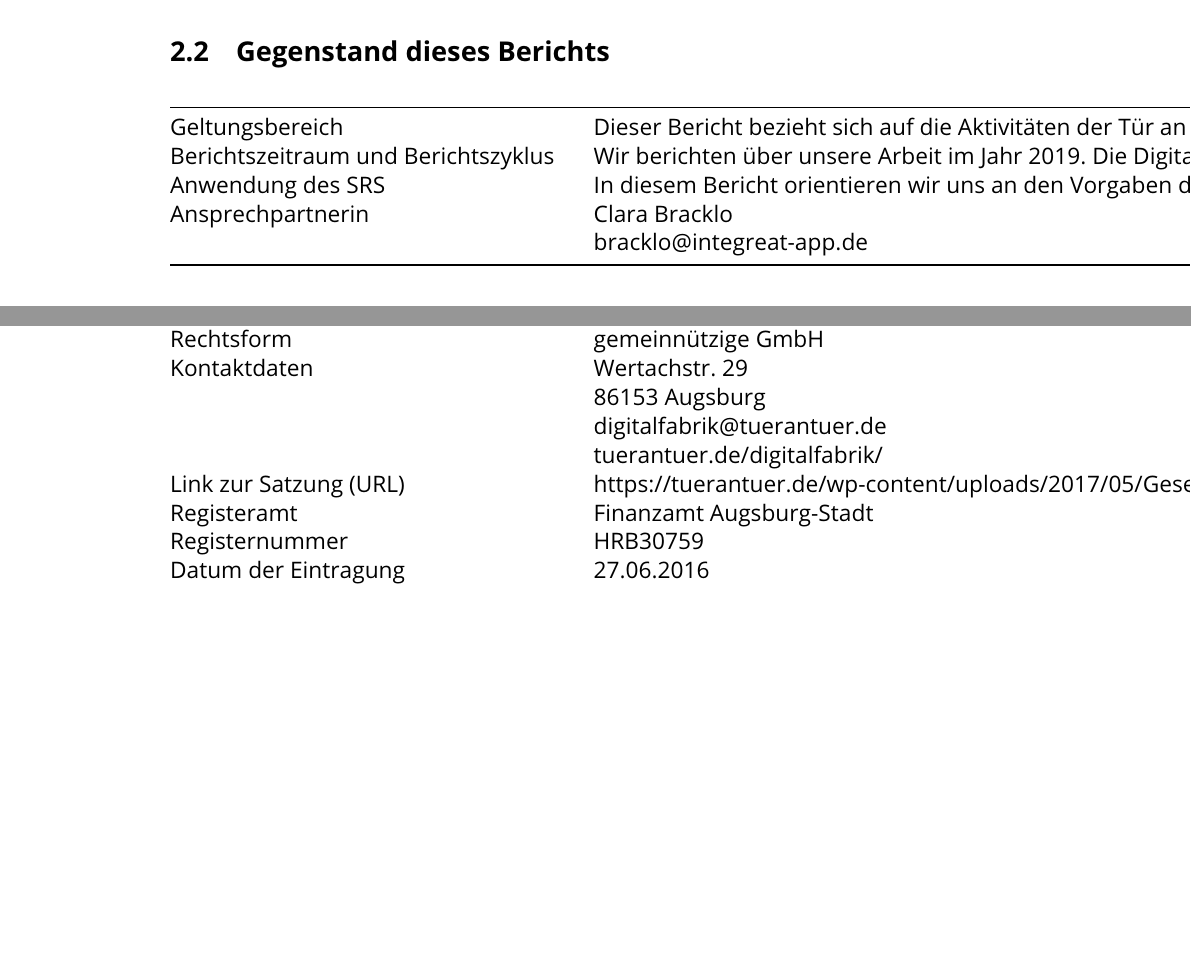
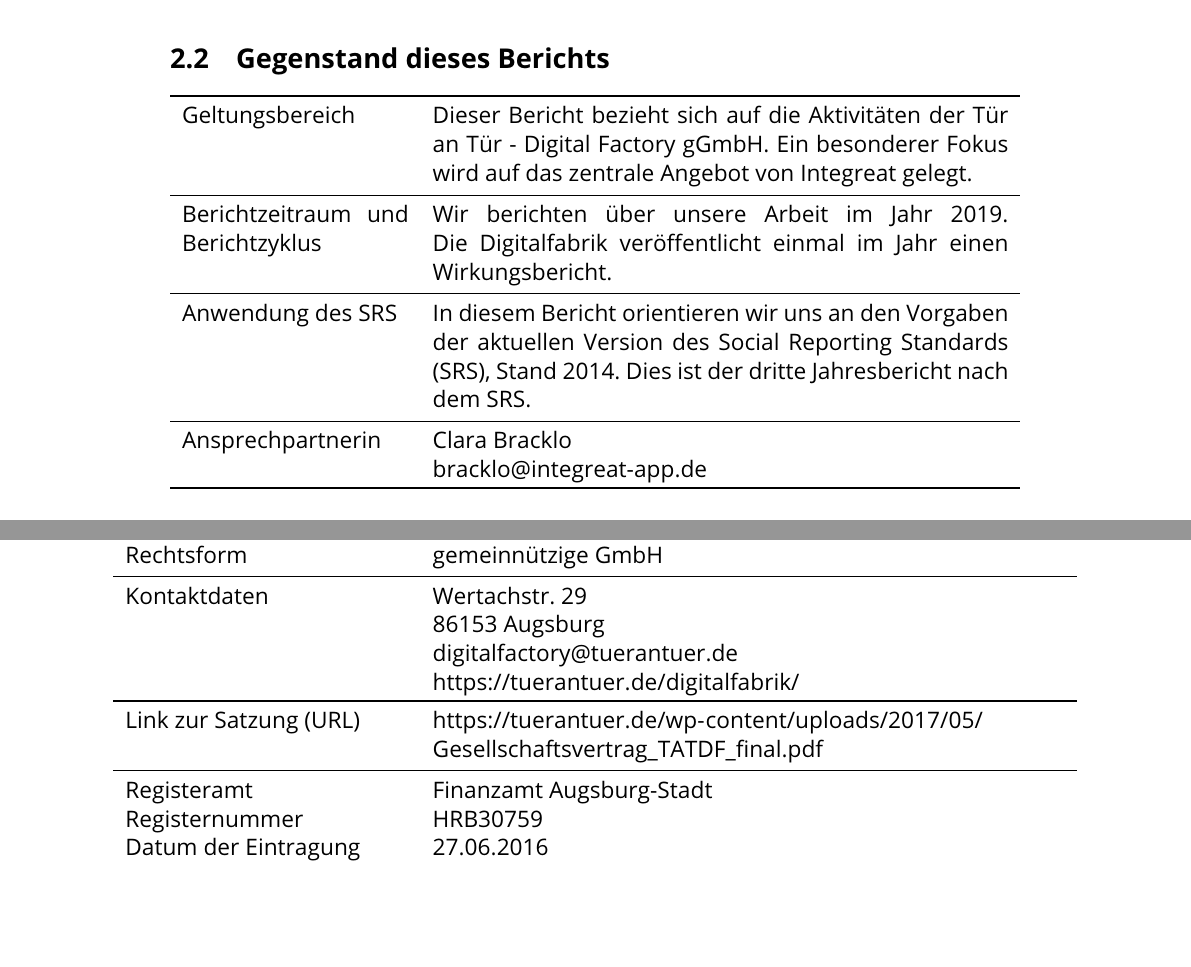
Before and after one commit to digitalfabrik/wirkungsbericht-template, a LaTeX document (wirkungsbericht_2019.tex): two parts of pages 5 and 28 of 34, joined at a grey line, cut so that both start at the same text, the shorter picture padded with empty space. Compiled offline with pdfLaTeX.

Commit message:
Correct wirkungsbericht_2019

```diff
--- a/wirkungsbericht_2019.tex
+++ b/wirkungsbericht_2019.tex
@@ -150,28 +150,28 @@
 \hypertarget{gegenstand-dieses-berichts}{%
 \subsection{Gegenstand dieses Berichts}\label{gegenstand-dieses-berichts}}
 
-\begin{longtable}[]{@{}ll@{}}
+\noindent\begin{tabularx}{\textwidth}{p{4cm}X}
   \toprule
-\endhead
   Geltungsbereich & Dieser Bericht bezieht sich auf die Aktivitäten der
-Tür an Tür - Digitalfabrik gGmbH. Ein besonderer Fokus wird auf das
+  Tür an Tür - Digital Factory gGmbH. Ein besonderer Fokus wird auf das
   zentrale Angebot von Integreat gelegt.\tabularnewline
-Berichtszeitraum und Berichtszyklus & Wir berichten über unsere Arbeit
-im Jahr 2019. Die Digitalfabrik veröffentlicht einmal im Jahr einen
+  \midrule
+  Berichtzeitraum und Berichtzyklus & Wir berichten über unsere Arbeit im
+  Jahr 2019. Die Digitalfabrik veröffentlicht einmal im Jahr einen
   Wirkungsbericht.\tabularnewline
+  \midrule
   Anwendung des SRS & In diesem Bericht orientieren wir uns an den
   Vorgaben der aktuellen Version des Social Reporting Standards (SRS),
-Stand 2014. Dies ist der vierte Jahresbericht nach dem
+  Stand 2014. Dies ist der dritte Jahresbericht nach dem
   SRS.\tabularnewline
-\begin{minipage}[t]{0.47\columnwidth}\raggedright
-Ansprechpartnerin\strut
-\end{minipage} & \begin{minipage}[t]{0.47\columnwidth}\raggedright
+  \midrule
+  Ansprechpartnerin & \begin{minipage}[t]{\columnwidth}
   Clara Bracklo
 
-bracklo@integreat-app.de\strut
-\end{minipage}\tabularnewline
+  bracklo@integreat-app.de\end{minipage}\tabularnewline
+
   \bottomrule
-\end{longtable}
+\end{tabularx}
 
 \hypertarget{die-gesellschaftliche-herausforderung-und-unser-luxf6sungsansatz}{%
 \section{Die gesellschaftliche Herausforderung und unser
@@ -1379,40 +1338,36 @@
 
 \hypertarget{allgemeine-angaben}{%
 \subsection{Allgemeine Angaben}\label{allgemeine-angaben}}
-
-\begin{longtable}[]{@{}ll@{}}
+\noindent\begin{adjustwidth}{-1cm}{-1cm}
+  \begin{tabularx}{\textwidth+2cm}{p{5cm}X}
   \toprule
-\endhead
-Name & Tür an Tür – Digitalfabrik gGmbH\tabularnewline
+  Name & Tür an Tür – Digital Factory gGmbH\tabularnewline
+  \midrule
   Sitz der Organisation gemäß Satzung & Augsburg\tabularnewline
+  \midrule
   Gründung & 22.06.2016\tabularnewline
+  \midrule
   Rechtsform & gemeinnützige GmbH\tabularnewline
+  \midrule
   \begin{minipage}[t]{0.47\columnwidth}\raggedright
   Kontaktdaten\strut
-\end{minipage} & \begin{minipage}[t]{0.47\columnwidth}\raggedright
+  \end{minipage} & \begin{minipage}[t]{\columnwidth}
   Wertachstr. 29
 
   86153 Augsburg
 
-\href{mailto:digitalfactory@tuerantuer.de}{{digitalfabrik@tuerantuer.de}}
-
-tuerantuer.de/digitalfabrik/\strut
+  \href{mailto:digitalfactory@tuerantuer.de}{\url{digitalfactory@tuerantuer.de}}
+
+  \url{https://tuerantuer.de/digitalfabrik/}
   \end{minipage}\tabularnewline
-Link zur Satzung (URL) &
-\href{https://tuerantuer.de/wp-content/uploads/2017/05/Gesellschaftsvertrag_TATDF_final.pdf}{{https://tuerantuer.de/wp-content/uploads/2017/05/Gesellschaftsvertrag\_TATDF\_final.pdf}}\tabularnewline
-\begin{minipage}[t]{0.47\columnwidth}\raggedright
-Registeramt
-
-Registernummer
-
-Datum der Eintragung\strut
-\end{minipage} & \begin{minipage}[t]{0.47\columnwidth}\raggedright
-Finanzamt Augsburg-Stadt
-
-HRB30759
-
-27.06.2016\strut
-\end{minipage}\tabularnewline
-\begin{minipage}[t]{0.47\columnwidth}\raggedright
+  \midrule
+  Link zur Satzung (URL) & \url{https://tuerantuer.de/wp-content/uploads/2017/05/Gesellschaftsvertrag\_TATDF\_final.pdf}\tabularnewline
+  \midrule
+  Registeramt & Finanzamt Augsburg-Stadt\tabularnewline
+  Registernummer & HRB30759\tabularnewline
+  Datum der Eintragung & 27.06.2016\tabularnewline
+  \midrule
   Angabe über die Gemeinnützigkeit gemäß §52 Abgabenordnung. Datum des
 Feststellungsbescheids, Ausstellendes Finanzamt, Erklärung des
+gemeinnützigen Zwecks & Gemeinnützigkeit gemäß §52 Abgabenordnung festgestellt am 29.08.2019 vom
+  Finanzamt Augsburg-Stadt
@@ -1436,3 +1387,9 @@
   Engagements zugunsten gemeinnütziger, mildtätiger und kirchlicher
   Zwecke. e. die Förderung von Wissenschaft und Forschung; f. die
   Förderung der Erziehung, Volks- und Berufsbildung einschließlich der
+  Studentenhilfe\tabularnewline
+  \midrule
+  Anzahl MitarbeiterInnen & 28 \tabularnewline
+  davon hauptamtlich & 12 \tabularnewline
+  davon Honorarkräfte & 2 \tabularnewline
+  davon ehrenamtlich & 14 \tabularnewline
@@ -1458,5 +1396,6 @@
   \bottomrule
-\end{longtable}
+  \end{tabularx}
+  \end{adjustwidth}
 
 \hypertarget{governance-der-organisation}{%
 \subsection{Governance der
```
Also changed, not shown: README.md, figure/Unterschrift_clara.jpg (renamed from figure/Unterschrift.jpg), figure/signature_clara.jpg (deleted), wirkungsbericht_2019.tex (154 more changed lines). Lines whose indentation alone changed are shown as unchanged.
